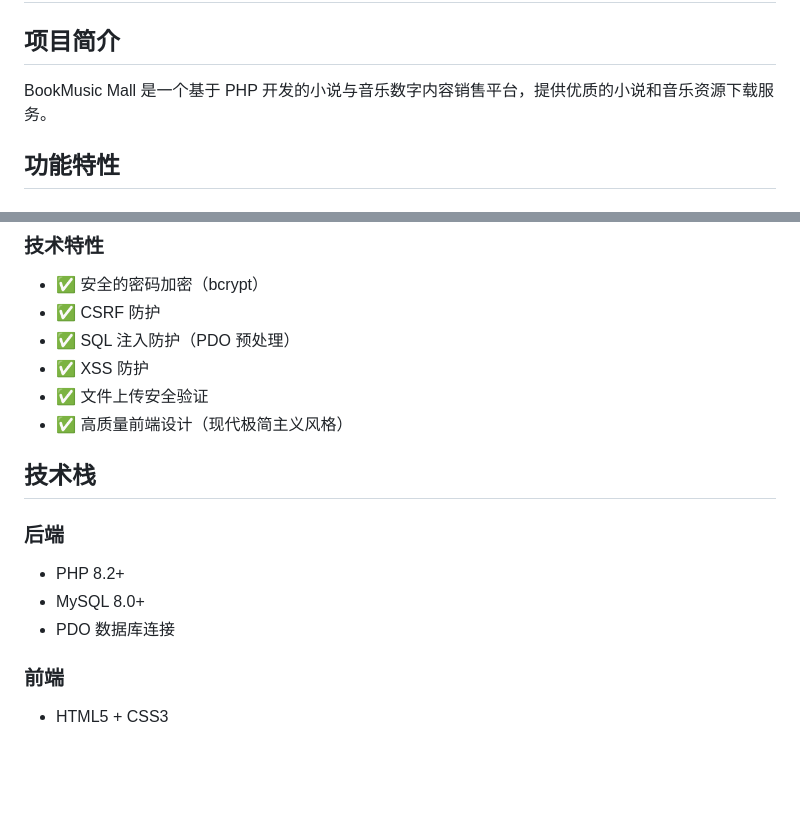
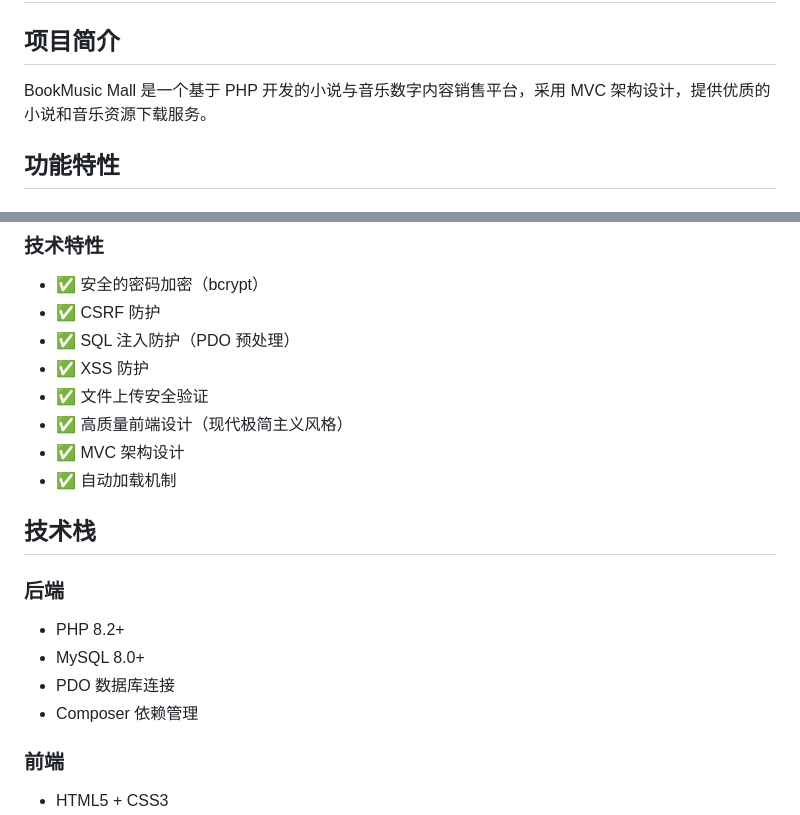
Before and after one commit to jencaoking/Novel-mangerment-php, a Markdown page: README.md, 2 parts joined by grey strips. Drawn GitHub-style; blank space fills up the shorter version.

```diff
--- a/README.md
+++ b/README.md
@@ -2,7 +2,7 @@
 
 ## 项目简介
 
-BookMusic Mall 是一个基于 PHP 开发的小说与音乐数字内容销售平台，提供优质的小说和音乐资源下载服务。
+BookMusic Mall 是一个基于 PHP 开发的小说与音乐数字内容销售平台，采用 MVC 架构设计，提供优质的小说和音乐资源下载服务。
 
 ## 功能特性
 
@@ -29,6 +29,8 @@ BookMusic Mall 是一个基于 PHP 开发的小说与音乐数字内容销售平
 - ✅ XSS 防护
 - ✅ 文件上传安全验证
 - ✅ 高质量前端设计（现代极简主义风格）
+- ✅ MVC 架构设计
+- ✅ 自动加载机制
 
 ## 技术栈
 
@@ -36,6 +38,7 @@ BookMusic Mall 是一个基于 PHP 开发的小说与音乐数字内容销售平
 - PHP 8.2+
 - MySQL 8.0+
 - PDO 数据库连接
+- Composer 依赖管理
 
 ### 前端
 - HTML5 + CSS3
```
Also changed, not shown: other parts of README.md (+75 -45 lines).
